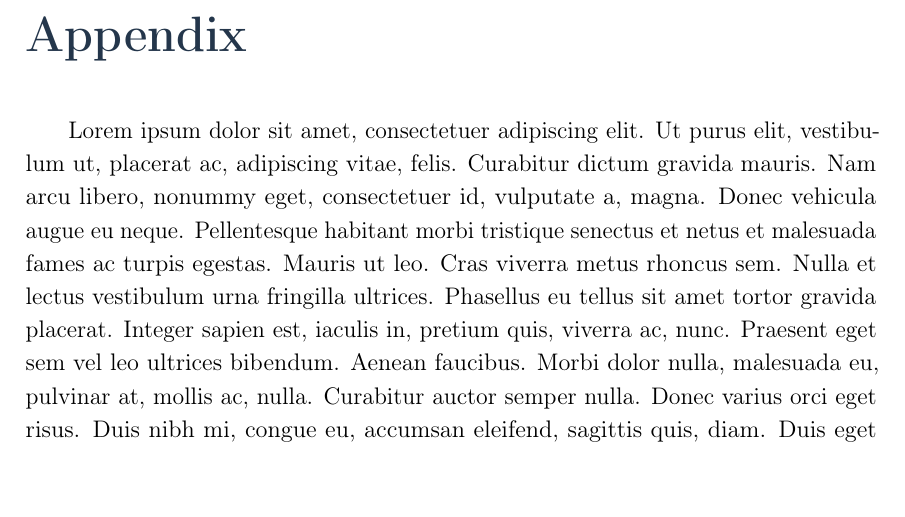
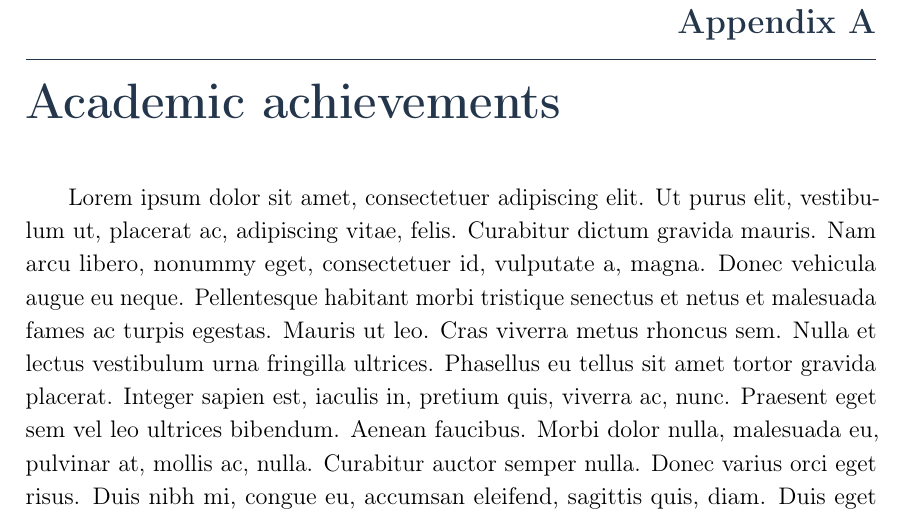
Before and after one commit to karol-cieslik/phd-dissertation, a LaTeX thesis (K_Cieslik_phd_thesis.tex, which reads chapters/appendix.tex): part of page 23 of 24, cut so that both start at the same text. Compiled offline with pdfLaTeX.

Commit message:
Give the appendix a numbered heading

```diff
--- a/chapters/appendix.tex
+++ b/chapters/appendix.tex
@@ -1,4 +1,4 @@
-\chapter*{Appendix}
+\chapter{Academic achievements}
 
 \lipsum[1]
 
```
